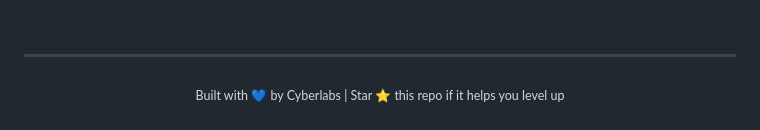
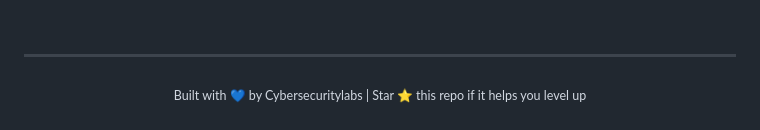
Before and after one commit to cybersecuritylabs/vapi-bank, a Markdown page: README.md, the part around the change. Drawn GitHub-style.

Commit message:
Update attribution from Cyberlabs to Cybersecuritylabs

```diff
--- a/README.md
+++ b/README.md
@@ -519,6 +519,6 @@ development. By using this platform, you acknowledge that:
 
 ---
 
-<sub>Built with 💙 by Cyberlabs | Star ⭐ this repo if it helps you level up</sub>
+<sub>Built with 💙 by Cybersecuritylabs | Star ⭐ this repo if it helps you level up</sub>
 
 </div>
```
